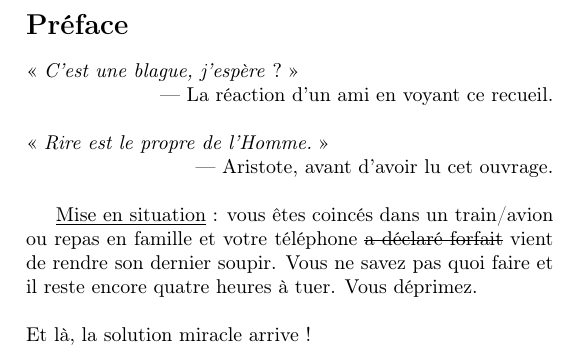
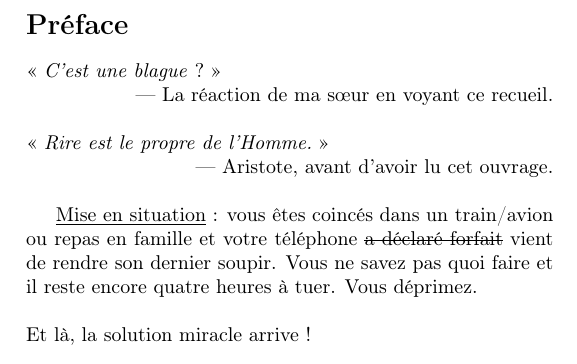
Before and after one commit to bob65536/JokeBook, a LaTeX thesis (RecueilBlagues.tex): part of page 5 of 82, cut so that both start at the same text. Compiled offline with pdfLaTeX.

Commit message:
More jokes

```diff
--- a/RecueilBlagues.tex
+++ b/RecueilBlagues.tex
@@ -43,7 +43,7 @@
 	\newpage
 	\section*{Préface}
 	\thispagestyle{plain}
-	\guillemotleft~\textit{C'est une blague, j'espère}~?~\guillemotright\\~\rightline{--- La réaction d'un ami en voyant ce recueil.} \\ \\
+	\guillemotleft~\textit{C'est une blague}~?~\guillemotright\\~\rightline{--- La réaction de ma sœur en voyant ce recueil.} \\ \\
 	\guillemotleft~\textit{Rire est le propre de l'Homme.}~\guillemotright\\~\rightline{--- Aristote, avant d'avoir lu cet ouvrage.} \\
 
 	\underline{Mise en situation}~: vous êtes coincés dans un train/avion ou repas en famille et votre téléphone \sout{a déclaré forfait} vient de rendre son dernier soupir. Vous ne savez pas quoi faire et il reste encore quatre heures à tuer. Vous déprimez. \\ \\
```
Also changed, not shown: RecueilBlagues.pdf.
